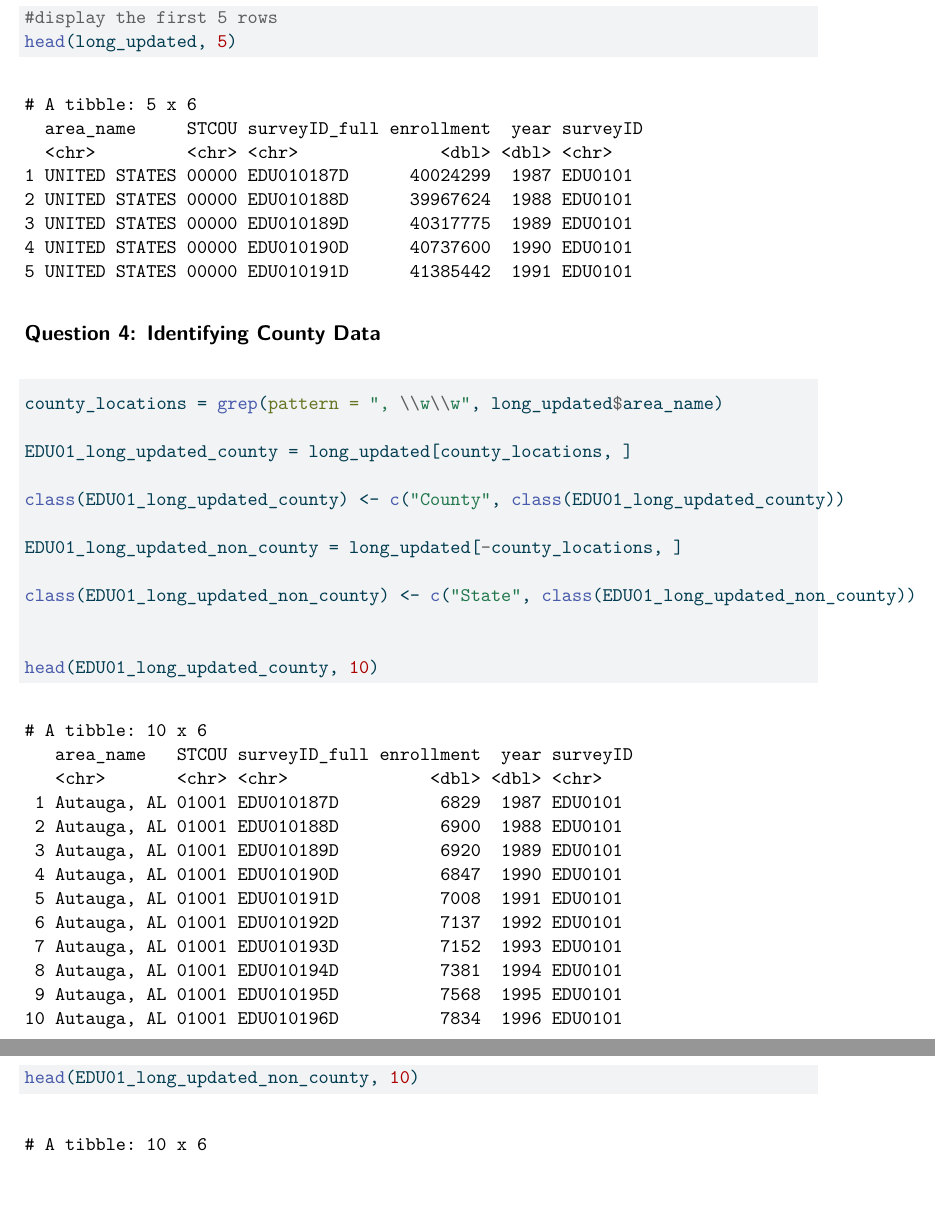
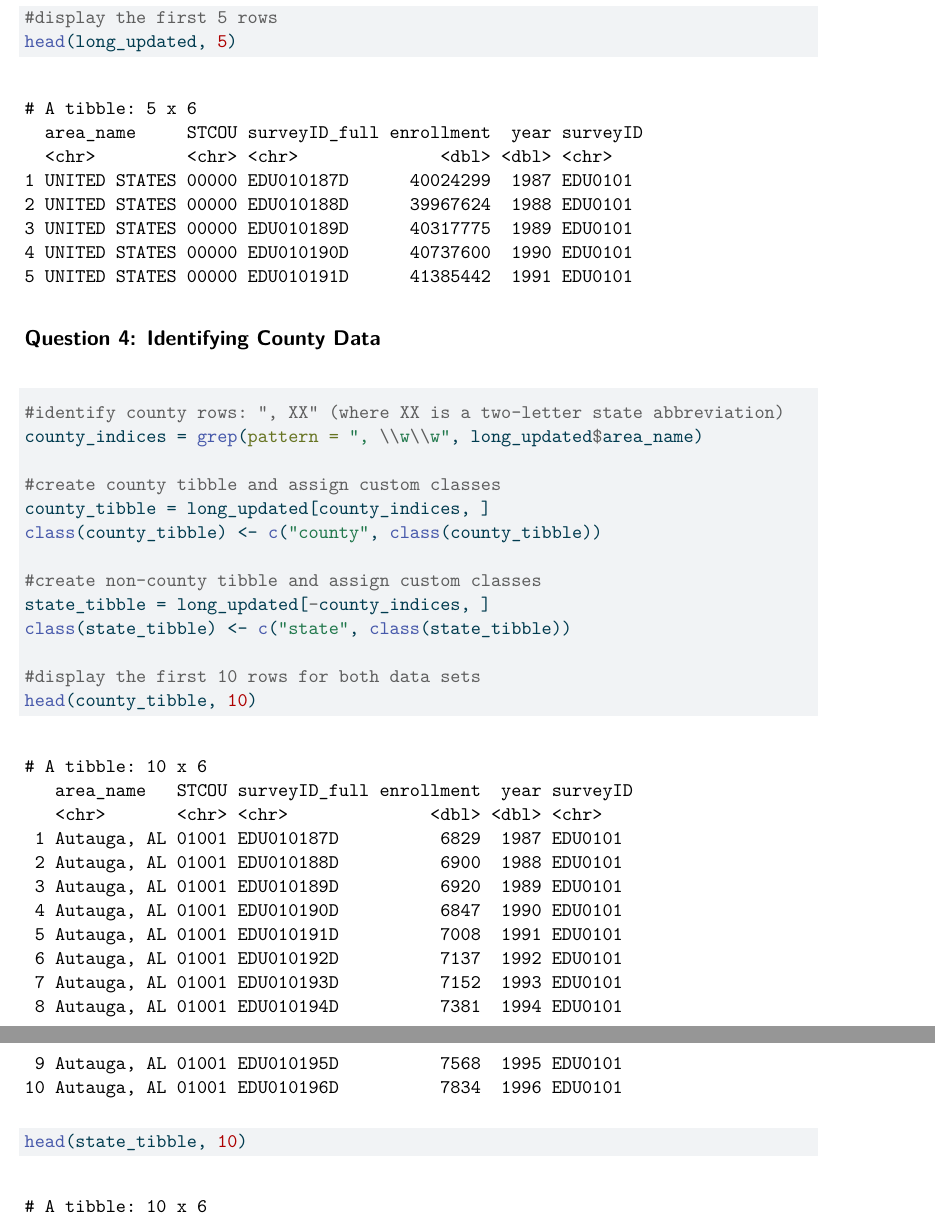
Before and after one commit to ksramesh26/Project1_ST558, a Quarto document (Project1.qmd): two parts of pages 3 and 4 of 4, joined at a grey line, cut so that both start at the same text, the shorter picture padded with empty space. The pictures show the output file Project1.pdf that the author committed with the source.

Commit message:
Change the object names and add comments to Question 4

````diff
--- a/Project1.qmd
+++ b/Project1.qmd
@@ -69,19 +69,18 @@ head(long_updated, 5)
 ## Question 4: Identifying County Data
 
 ```{r}
-county_locations = grep(pattern = ", \\w\\w", long_updated$area_name)
+#identify county rows: ", XX" (where XX is a two-letter state abbreviation)
+county_indices = grep(pattern = ", \\w\\w", long_updated$area_name)
 
-EDU01_long_updated_county = long_updated[county_locations, ]
+#create county tibble and assign custom classes
+county_tibble = long_updated[county_indices, ]
+class(county_tibble) <- c("county", class(county_tibble))
 
-class(EDU01_long_updated_county) <- c("County", class(EDU01_long_updated_county))
+#create non-county tibble and assign custom classes
+state_tibble = long_updated[-county_indices, ]
+class(state_tibble) <- c("state", class(state_tibble))
 
-EDU01_long_updated_non_county = long_updated[-county_locations, ]
-
-class(EDU01_long_updated_non_county) <- c("State", class(EDU01_long_updated_non_county))
-
-
-head(EDU01_long_updated_county, 10)
-head(EDU01_long_updated_non_county, 10)
-
-
+#display the first 10 rows for both data sets
+head(county_tibble, 10)
+head(state_tibble, 10)
 ```
````
Also changed, not shown: Project1.pdf.
